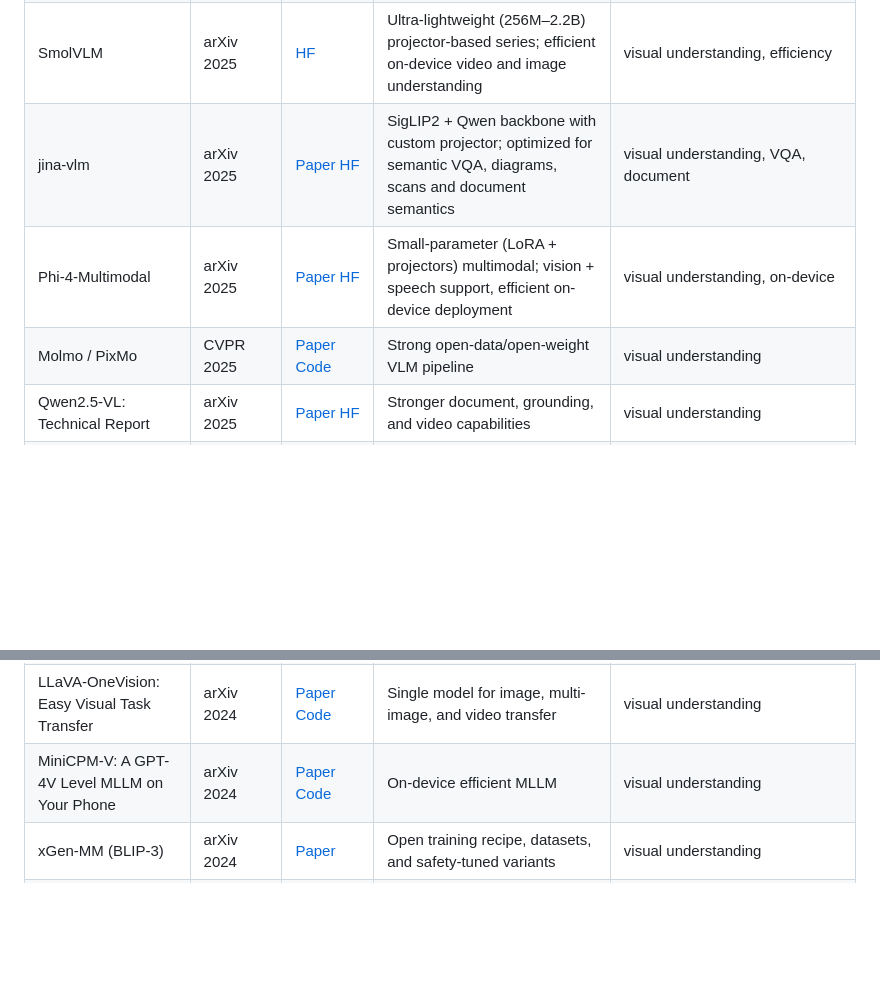
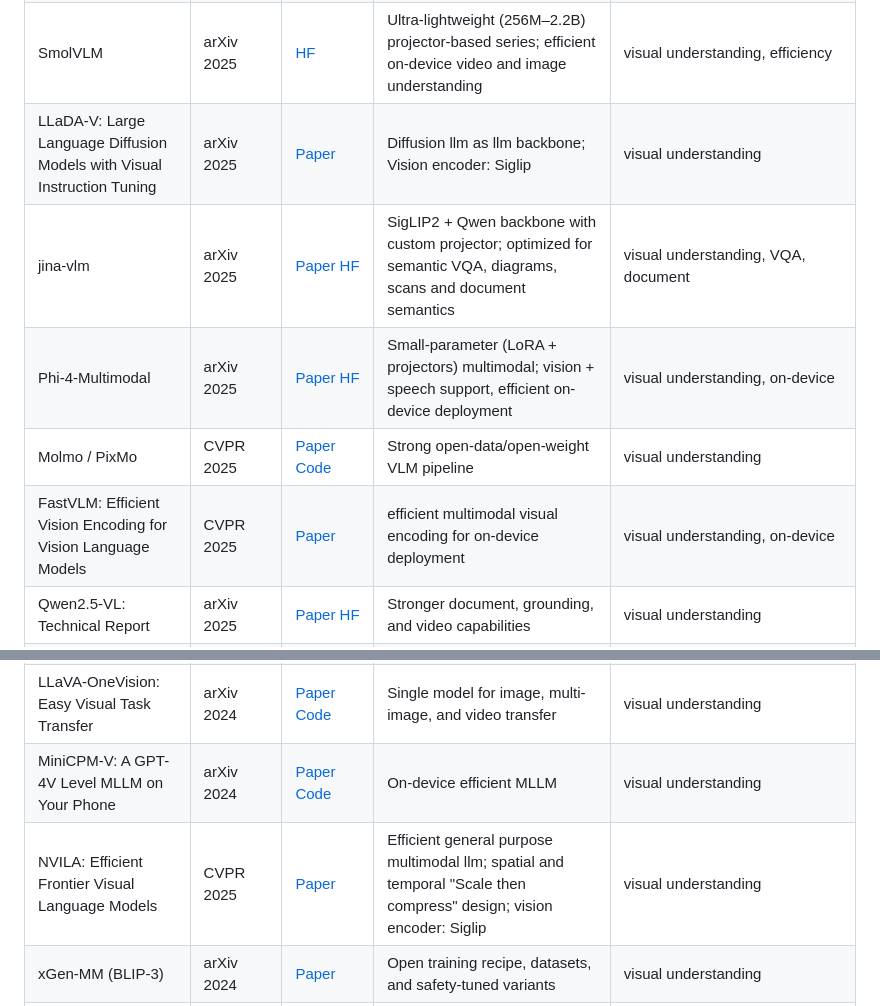
Before and after one commit to OpenEnvision/Awesome-Multimodal-Modeling, a Markdown page: README.md, 2 parts joined by grey strips. Drawn GitHub-style; blank space fills up the shorter version.

Commit message:
add llada-v, fastvlm, nvila

```diff
--- a/README.md
+++ b/README.md
@@ -443,13 +443,16 @@ Multimodal Models
 | Seed1.5-VL Technical Report | arXiv 2025 | [Paper](https://arxiv.org/pdf/2505.07062) | 20B MoE + 532M ViT; native-resolution vision-language foundation model; efficient asymmetric architecture. | visual understanding |
 | Qwen3-VL | arXiv 2025 | [Paper](https://arxiv.org/abs/2511.21631) [HF](https://huggingface.co/Qwen)  | Frontier-grade vision/OCR (32+ languages), video analysis, agentic capabilities, strong multimodal reasoning; includes large MoE variants (e.g., 235B) | visual understanding, video, omni |
 | SmolVLM | arXiv 2025 | [HF](https://huggingface.co/HuggingFaceTB/SmolVLM-256M)  | Ultra-lightweight (256M–2.2B) projector-based series; efficient on-device video and image understanding | visual understanding, efficiency |
+| LLaDA-V: Large Language Diffusion Models with Visual Instruction Tuning | arXiv 2025 | [Paper](https://arxiv.org/pdf/2505.16933) | Diffusion llm as llm backbone; Vision encoder: Siglip | visual understanding |
 | jina-vlm | arXiv 2025 | [Paper](https://arxiv.org/abs/2512.04032) [HF](https://huggingface.co/jinaai/jina-vlm)  | SigLIP2 + Qwen backbone with custom projector; optimized for semantic VQA, diagrams, scans and document semantics | visual understanding, VQA, document |
 | Phi-4-Multimodal | arXiv 2025 | [Paper](https://arxiv.org/abs/2503.01743) [HF](https://huggingface.co/microsoft/Phi-4-multimodal)  | Small-parameter (LoRA + projectors) multimodal; vision + speech support, efficient on-device deployment | visual understanding, on-device |
 | Molmo / PixMo | CVPR 2025 | [Paper](https://openaccess.thecvf.com/content/CVPR2025/html/Deitke_Molmo_and_PixMo_Open_Weights_and_Open_Data_for_State-of-the-Art_CVPR_2025_paper.html) [Code](https://github.com/allenai/molmo)  | Strong open-data/open-weight VLM pipeline | visual understanding |
+| FastVLM: Efficient Vision Encoding for Vision Language Models | CVPR 2025 | [Paper](https://openaccess.thecvf.com/content/CVPR2025/papers/Vasu_FastVLM_Efficient_Vision_Encoding_for_Vision_Language_Models_CVPR_2025_paper.pdf) | efficient multimodal visual encoding for on-device deployment | visual understanding, on-device |
 | Qwen2.5-VL: Technical Report | arXiv 2025 | [Paper](https://arxiv.org/abs/2502.13923) [HF](https://huggingface.co/Qwen/Qwen2.5-VL-7B-Instruct)  | Stronger document, grounding, and video capabilities | visual understanding |
 | General OCR Theory: Towards OCR-2.0 via a Unified End-to-end Model | arXiv 2024 | [Paper](https://arxiv.org/abs/2409.01704) [HF/Code](https://github.com/Ucas-HaoranWei/GOT-OCR2.0) | Specialized end-to-end OCR model with grounding (boxes + points); strong on scientific papers, slides, and mixed visual-text docs | OCR, grounding |
 | LLaVA-OneVision: Easy Visual Task Transfer | arXiv 2024 | [Paper](https://arxiv.org/abs/2408.03326) [Code](https://github.com/LLaVA-VL/LLaVA-NeXT)  | Single model for image, multi-image, and video transfer | visual understanding |
 | MiniCPM-V: A GPT-4V Level MLLM on Your Phone | arXiv 2024 | [Paper](https://arxiv.org/abs/2408.01800) [Code](https://github.com/OpenBMB/MiniCPM-V)   | On-device efficient MLLM | visual understanding |
+| NVILA: Efficient Frontier Visual Language Models | CVPR 2025 | [Paper](https://openaccess.thecvf.com/content/CVPR2025/papers/Liu_NVILA_Efficient_Frontier_Visual_Language_Models_CVPR_2025_paper.pdf) | Efficient general purpose multimodal llm; spatial and temporal "Scale then compress" design; vision encoder: Siglip | visual understanding |
 | xGen-MM (BLIP-3) | arXiv 2024 | [Paper](https://arxiv.org/abs/2408.08872)  | Open training recipe, datasets, and safety-tuned variants | visual understanding |
 | DeepSeek-VL2: Mixture-of-Experts Vision-Language Models | arXiv 2024 | [Paper](https://arxiv.org/abs/2412.10302) [Code](https://github.com/deepseek-ai/DeepSeek-VL2)  | MoE VLM with dynamic tiling and efficient inference | visual understanding |
 | Pixtral | arXiv 2024  | [Paper](https://arxiv.org/abs/2410.07073) [HF](https://huggingface.co/mistralai)  | 12B open-weight model with strong instruction following, image+text understanding; competitive with larger open VLMs | visual understanding |
```
